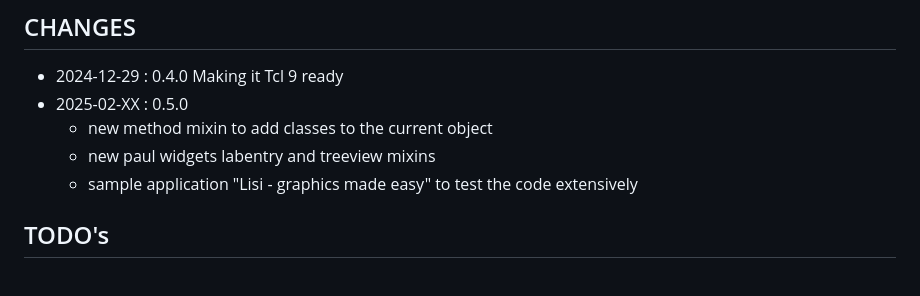
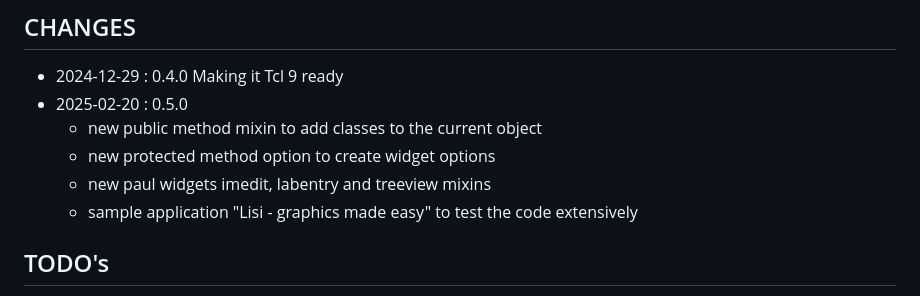
Before and after one commit to mittelmark/oowidgets, a Markdown page: README.md, the part around the change. Drawn GitHub-style.

Commit message:
adding date for new release to README

```diff
--- a/README.md
+++ b/README.md
@@ -251,9 +251,10 @@ namespace eval ::test { }
 ## CHANGES
 
 - 2024-12-29 : 0.4.0 Making it Tcl 9 ready
-- 2025-02-XX : 0.5.0
-    - new method mixin to add classes to the current object
-    - new paul widgets labentry and treeview mixins
+- 2025-02-20 : 0.5.0
+    - new public method mixin to add classes to the current object
+    - new protected method option to create widget options
+    - new paul widgets imedit, labentry and treeview mixins
     - sample application "Lisi - graphics made easy" to test the code extensively
 
 ## TODO's
```
